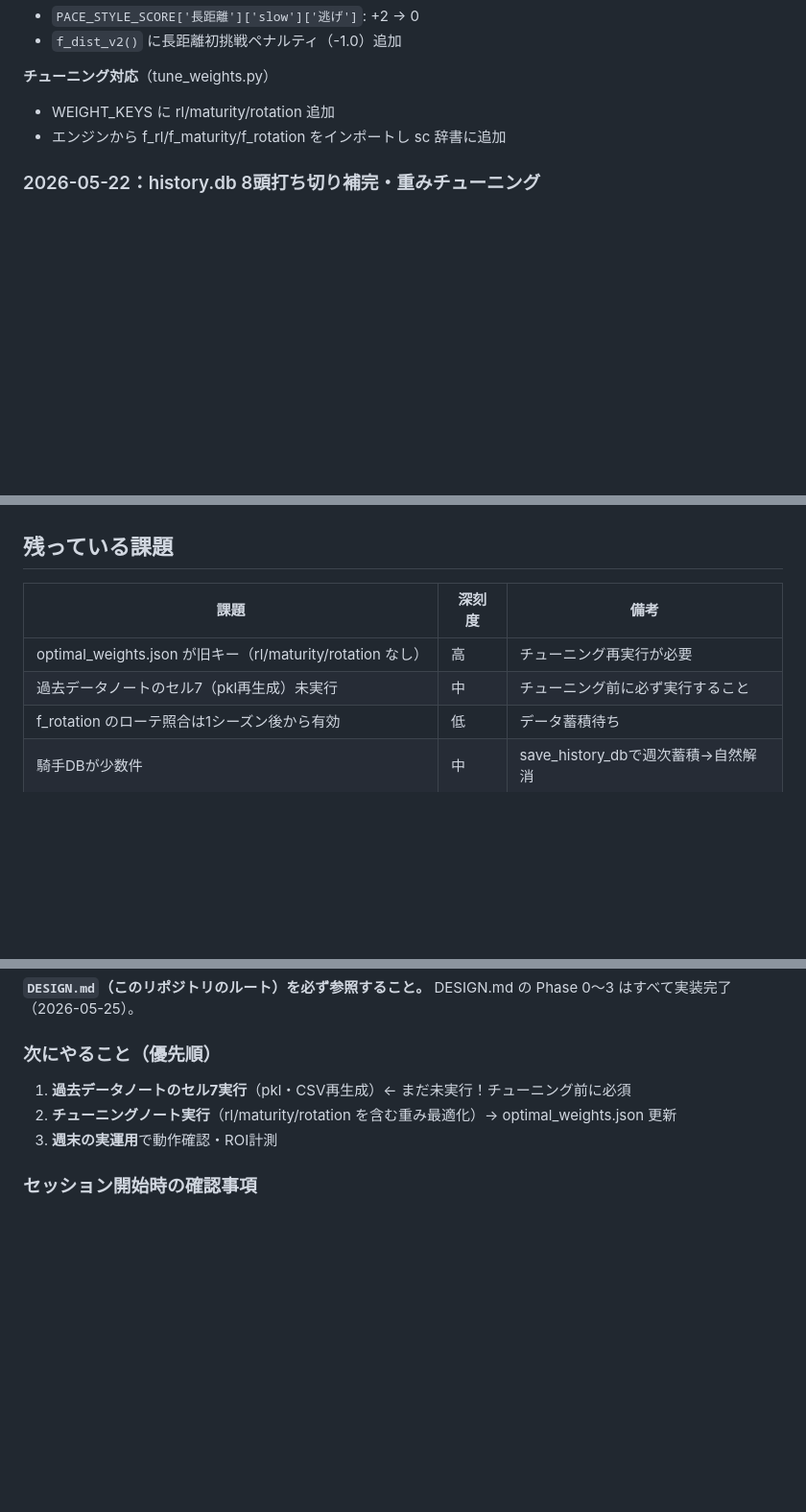
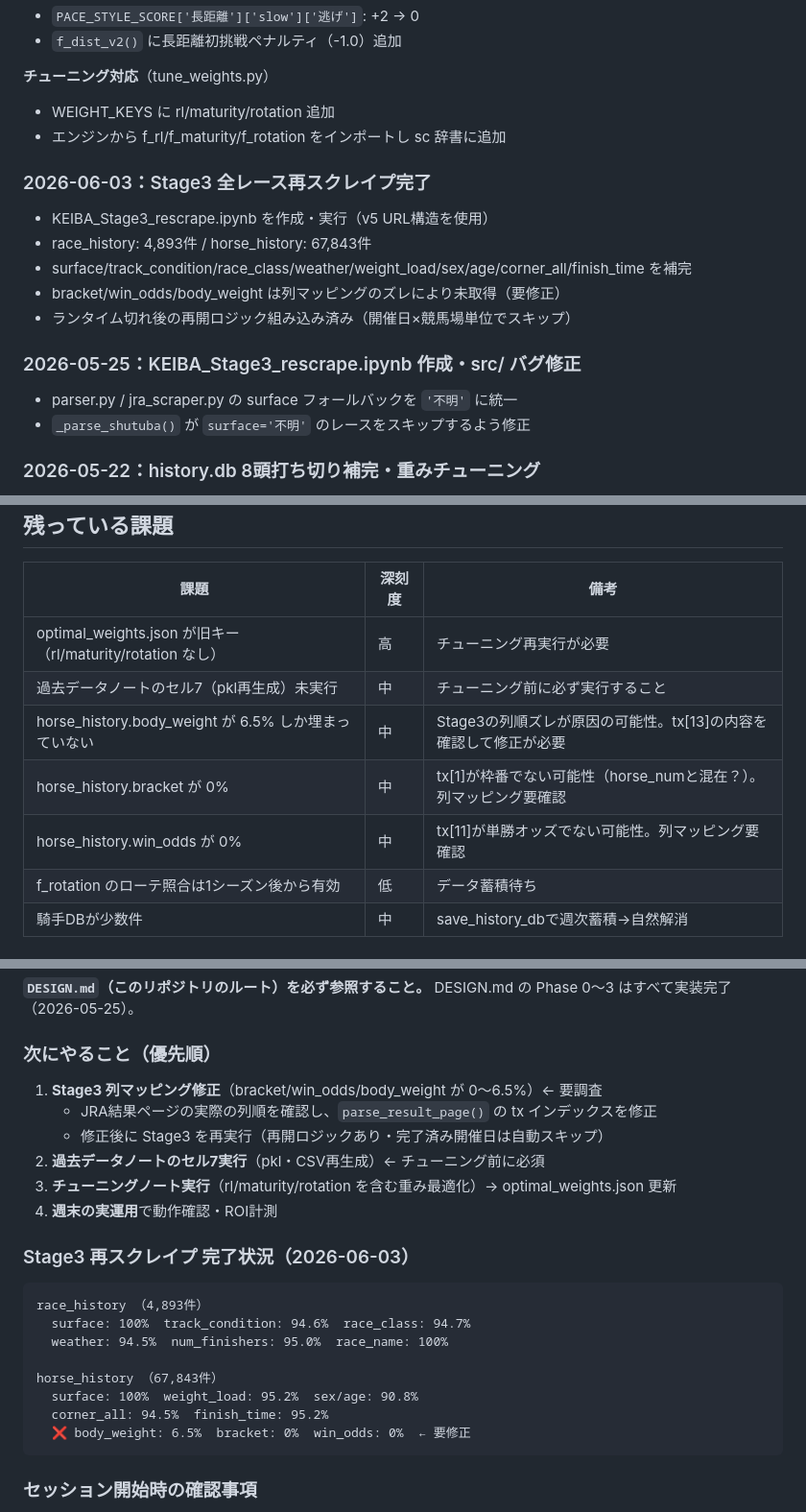
Before and after one commit to hanagenuku/keiba_ai, a Markdown page: CLAUDE.md, 3 parts joined by grey strips. Shown at 96% size. Rendered like a GitHub page; blank space fills up the shorter version.

Commit message:
docs: CLAUDE.md 更新（Stage3完了・残課題・DB件数更新）

````diff
--- a/CLAUDE.md
+++ b/CLAUDE.md
@@ -112,6 +112,17 @@ print('done')
 - WEIGHT_KEYS に rl/maturity/rotation 追加
 - エンジンから f_rl/f_maturity/f_rotation をインポートし sc 辞書に追加
 
+### 2026-06-03：Stage3 全レース再スクレイプ完了
+- KEIBA_Stage3_rescrape.ipynb を作成・実行（v5 URL構造を使用）
+- race_history: 4,893件 / horse_history: 67,843件
+- surface/track_condition/race_class/weather/weight_load/sex/age/corner_all/finish_time を補完
+- bracket/win_odds/body_weight は列マッピングのズレにより未取得（要修正）
+- ランタイム切れ後の再開ロジック組み込み済み（開催日×競馬場単位でスキップ）
+
+### 2026-05-25：KEIBA_Stage3_rescrape.ipynb 作成・src/ バグ修正
+- parser.py / jra_scraper.py の surface フォールバックを `'不明'` に統一
+- `_parse_shutuba()` が `surface='不明'` のレースをスキップするよう修正
+
 ### 2026-05-22：history.db 8頭打ち切り補完・重みチューニング
 - horse_history: 34,086件 → 62,835件（全頭取得に改善）
 - ECE: 0.0726 → 0.0270
@@ -126,6 +137,9 @@ print('done')
 |------|--------|------|
 | optimal_weights.json が旧キー（rl/maturity/rotation なし） | 高 | チューニング再実行が必要 |
 | 過去データノートのセル7（pkl再生成）未実行 | 中 | チューニング前に必ず実行すること |
+| horse_history.body_weight が 6.5% しか埋まっていない | 中 | Stage3の列順ズレが原因の可能性。tx[13]の内容を確認して修正が必要 |
+| horse_history.bracket が 0% | 中 | tx[1]が枠番でない可能性（horse_numと混在？）。列マッピング要確認 |
+| horse_history.win_odds が 0% | 中 | tx[11]が単勝オッズでない可能性。列マッピング要確認 |
 | f_rotation のローテ照合は1シーズン後から有効 | 低 | データ蓄積待ち |
 | 騎手DBが少数件 | 中 | save_history_dbで週次蓄積→自然解消 |
 
@@ -149,9 +163,24 @@ print('done')
 DESIGN.md の Phase 0〜3 はすべて実装完了（2026-05-25）。
 
 ### 次にやること（優先順）
-1. **過去データノートのセル7実行**（pkl・CSV再生成）← まだ未実行！チューニング前に必須
-2. **チューニングノート実行**（rl/maturity/rotation を含む重み最適化）→ optimal_weights.json 更新
-3. **週末の実運用**で動作確認・ROI計測
+1. **Stage3 列マッピング修正**（bracket/win_odds/body_weight が 0〜6.5%）← 要調査
+   - JRA結果ページの実際の列順を確認し、`parse_result_page()` の tx インデックスを修正
+   - 修正後に Stage3 を再実行（再開ロジックあり・完了済み開催日は自動スキップ）
+2. **過去データノートのセル7実行**（pkl・CSV再生成）← チューニング前に必須
+3. **チューニングノート実行**（rl/maturity/rotation を含む重み最適化）→ optimal_weights.json 更新
+4. **週末の実運用**で動作確認・ROI計測
+
+### Stage3 再スクレイプ 完了状況（2026-06-03）
+```
+race_history （4,893件）
+  surface: 100%  track_condition: 94.6%  race_class: 94.7%
+  weather: 94.5%  num_finishers: 95.0%  race_name: 100%
+
+horse_history （67,843件）
+  surface: 100%  weight_load: 95.2%  sex/age: 90.8%
+  corner_all: 94.5%  finish_time: 95.2%
+  ❌ body_weight: 6.5%  bracket: 0%  win_odds: 0%  ← 要修正
+```
 
 ### セッション開始時の確認事項
 - PATをユーザーから取得（毎セッション必要）
````
Also changed, not shown: other parts of CLAUDE.md (+2 -2 lines).
